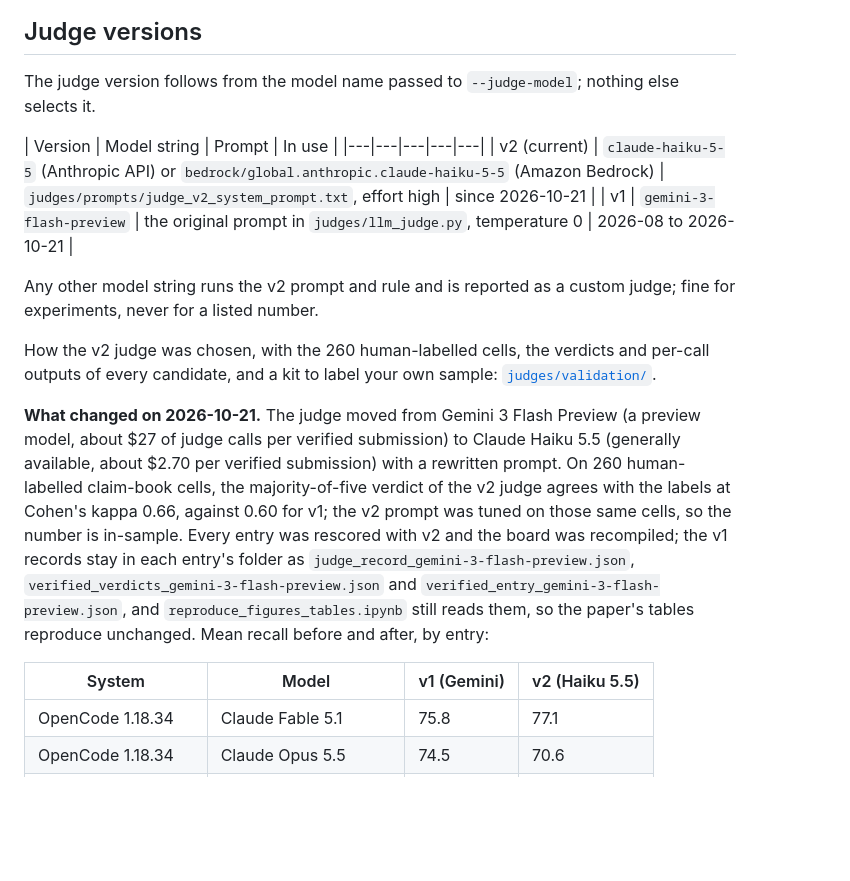
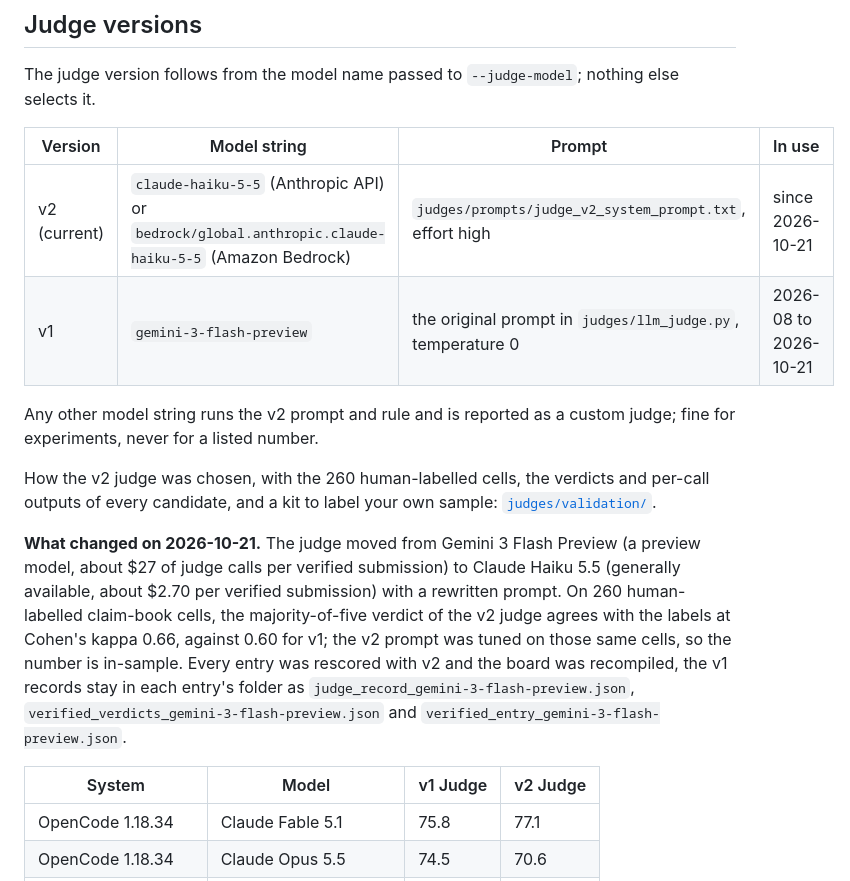
Before and after one commit to susnato/novamart-bench, a Markdown page: scoring/README.md, the part around the change. Rendered like a GitHub page; blank space fills up the shorter version.

```diff
--- a/scoring/README.md
+++ b/scoring/README.md
@@ -39,7 +39,7 @@ The judge prompts are in `judges/llm_judge.py` and `judges/prompts/`; scoring an
 The judge version follows from the model name passed to `--judge-model`; nothing else selects it.
 
 | Version | Model string | Prompt | In use |
-|---|---|---|---|---|
+|---|---|---|---|
 | v2 (current) | `claude-haiku-5-5` (Anthropic API) or `bedrock/global.anthropic.claude-haiku-5-5` (Amazon Bedrock) | `judges/prompts/judge_v2_system_prompt.txt`, effort high | since 2026-10-21 |
 | v1 | `gemini-3-flash-preview` | the original prompt in `judges/llm_judge.py`, temperature 0 | 2026-08 to 2026-10-21 |
 
@@ -47,9 +47,9 @@ Any other model string runs the v2 prompt and rule and is reported as a custom j
 
 How the v2 judge was chosen, with the 260 human-labelled cells, the verdicts and per-call outputs of every candidate, and a kit to label your own sample: [`judges/validation/`](judges/validation/README.md).
 
-**What changed on 2026-10-21.** The judge moved from Gemini 3 Flash Preview (a preview model, about $27 of judge calls per verified submission) to Claude Haiku 5.5 (generally available, about $2.70 per verified submission) with a rewritten prompt. On 260 human-labelled claim-book cells, the majority-of-five verdict of the v2 judge agrees with the labels at Cohen's kappa 0.66, against 0.60 for v1; the v2 prompt was tuned on those same cells, so the number is in-sample. Every entry was rescored with v2 and the board was recompiled; the v1 records stay in each entry's folder as `judge_record_gemini-3-flash-preview.json`, `verified_verdicts_gemini-3-flash-preview.json` and `verified_entry_gemini-3-flash-preview.json`, and `reproduce_figures_tables.ipynb` still reads them, so the paper's tables reproduce unchanged. Mean recall before and after, by entry:
+**What changed on 2026-10-21.** The judge moved from Gemini 3 Flash Preview (a preview model, about $27 of judge calls per verified submission) to Claude Haiku 5.5 (generally available, about $2.70 per verified submission) with a rewritten prompt. On 260 human-labelled claim-book cells, the majority-of-five verdict of the v2 judge agrees with the labels at Cohen's kappa 0.66, against 0.60 for v1; the v2 prompt was tuned on those same cells, so the number is in-sample. Every entry was rescored with v2 and the board was recompiled, the v1 records stay in each entry's folder as `judge_record_gemini-3-flash-preview.json`, `verified_verdicts_gemini-3-flash-preview.json` and `verified_entry_gemini-3-flash-preview.json`.
 
-| System | Model | v1 (Gemini) | v2 (Haiku 5.5) |
+| System | Model | v1 Judge | v2 Judge |
 |---|---|---|---|
 | OpenCode 1.18.34 | Claude Fable 5.1 | 75.8 | 77.1 |
 | OpenCode 1.18.34 | Claude Opus 5.5 | 74.5 | 70.6 |
```
